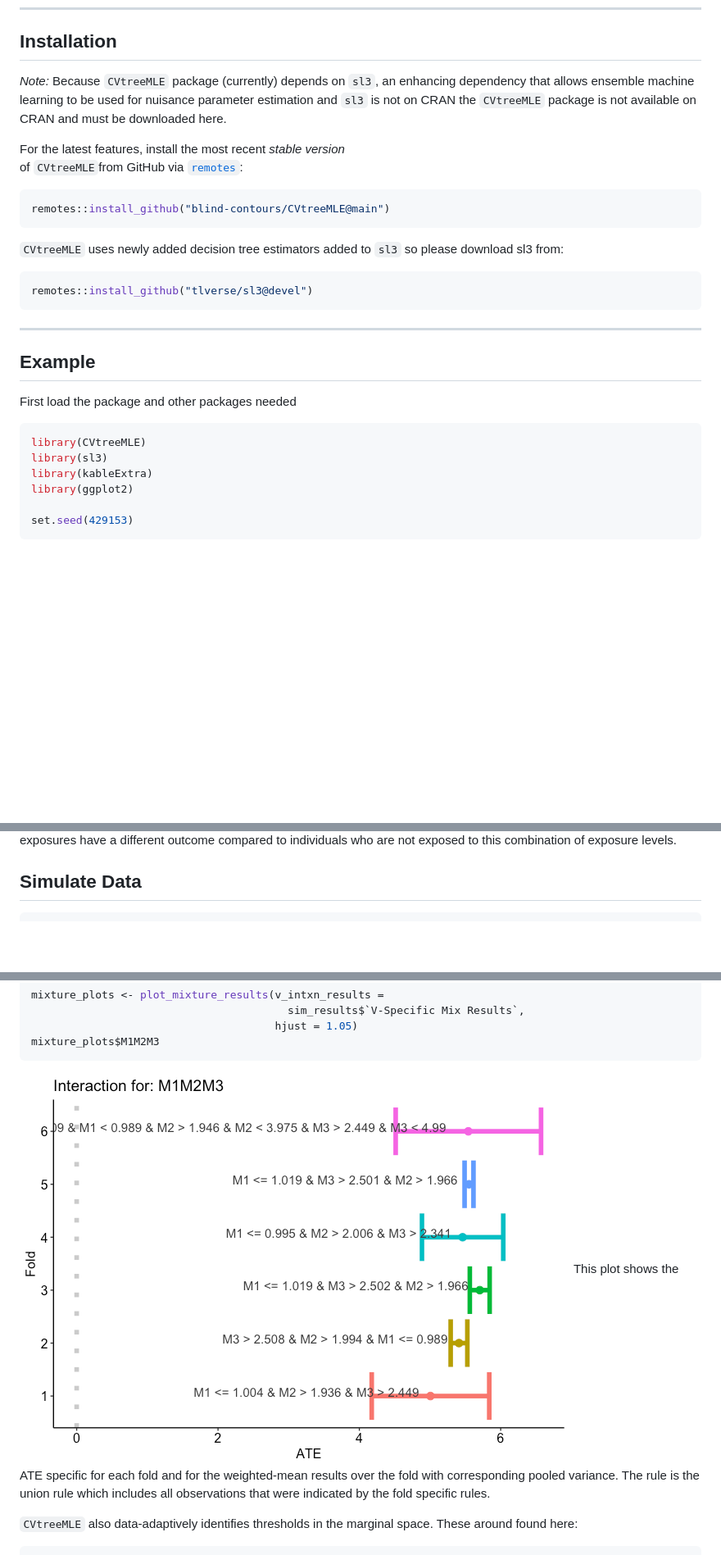
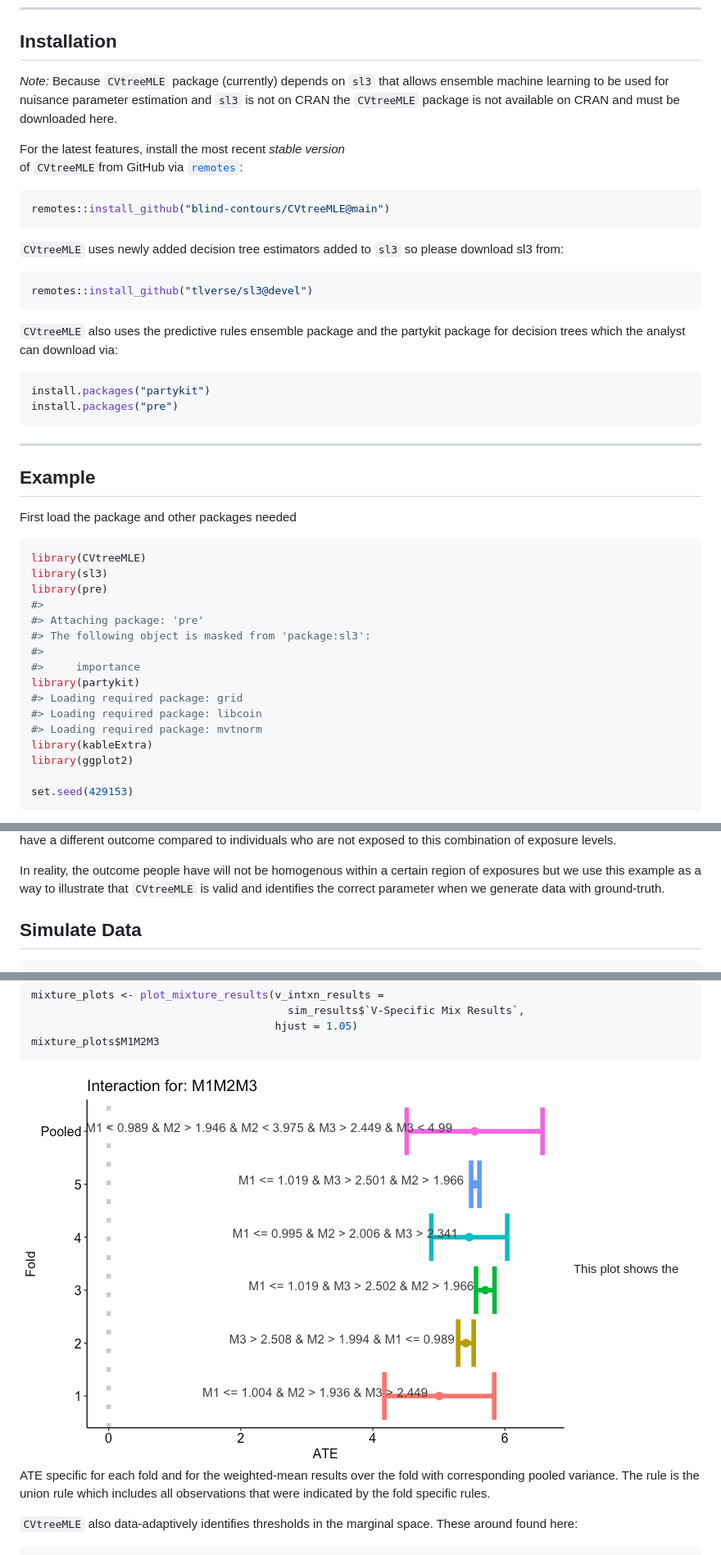
Before and after one commit to blind-contours/CVtreeMLE, a Markdown page: README.md, 3 parts joined by grey strips. Shown: that part at 82% size. Drawn GitHub-style; pictures changed too: man/figures/README-plot sim_mixture_results-1.png (deleted), man/figures/README-plot_sim_mixture_results-1.png (added); blank space fills up the shorter version.

````diff
--- a/README.md
+++ b/README.md
@@ -126,11 +126,10 @@ vignette.
 
 ## Installation
 
-*Note:* Because `CVtreeMLE` package (currently) depends on `sl3`, an
-enhancing dependency that allows ensemble machine learning to be used
-for nuisance parameter estimation and `sl3` is not on CRAN the
-`CVtreeMLE` package is not available on CRAN and must be downloaded
-here.
+*Note:* Because `CVtreeMLE` package (currently) depends on `sl3` that
+allows ensemble machine learning to be used for nuisance parameter
+estimation and `sl3` is not on CRAN the `CVtreeMLE` package is not
+available on CRAN and must be downloaded here.
 
 For the latest features, install the most recent *stable version*
 of `CVtreeMLE`from GitHub via
@@ -147,6 +146,14 @@ please download sl3 from:
 remotes::install_github("tlverse/sl3@devel")
 ```
 
+`CVtreeMLE` also uses the predictive rules ensemble package and the
+partykit package for decision trees which the analyst can download via:
+
+``` r
+install.packages("partykit")
+install.packages("pre")
+```
+
 ------------------------------------------------------------------------
 
 ## Example
@@ -156,6 +163,16 @@ First load the package and other packages needed
 ``` r
 library(CVtreeMLE)
 library(sl3)
+library(pre)
+#>
+#> Attaching package: 'pre'
+#> The following object is masked from 'package:sl3':
+#>
+#>     importance
+library(partykit)
+#> Loading required package: grid
+#> Loading required package: libcoin
+#> Loading required package: mvtnorm
 library(kableExtra)
 library(ggplot2)
 
@@ -197,6 +211,11 @@ that are confounders. Our outcome will be generated such that
 individuals with a specific set of exposures have a different outcome
 compared to individuals who are not exposed to this combination of
 exposure levels.
+
+In reality, the outcome people have will not be homogenous within a
+certain region of exposures but we use this example as a way to
+illustrate that `CVtreeMLE` is valid and identifies the correct
+parameter when we generate data with ground-truth.
 
 ## Simulate Data
 
@@ -599,11 +617,11 @@ mixture_plots <- plot_mixture_results(v_intxn_results =
 mixture_plots$M1M2M3
 ```
 
-![](man/figures/README-plot%20sim_mixture_results-1.png)<!-- --> This
-plot shows the ATE specific for each fold and for the weighted-mean
-results over the fold with corresponding pooled variance. The rule is
-the union rule which includes all observations that were indicated by
-the fold specific rules.
+![](man/figures/README-plot_sim_mixture_results-1.png)<!-- --> This plot
+shows the ATE specific for each fold and for the weighted-mean results
+over the fold with corresponding pooled variance. The rule is the union
+rule which includes all observations that were indicated by the fold
+specific rules.
 
 `CVtreeMLE` also data-adaptively identifies thresholds in the marginal
 space. These around found here:
````
Also changed, not shown: other parts of README.md (+12 -16 lines), 8 other files.
